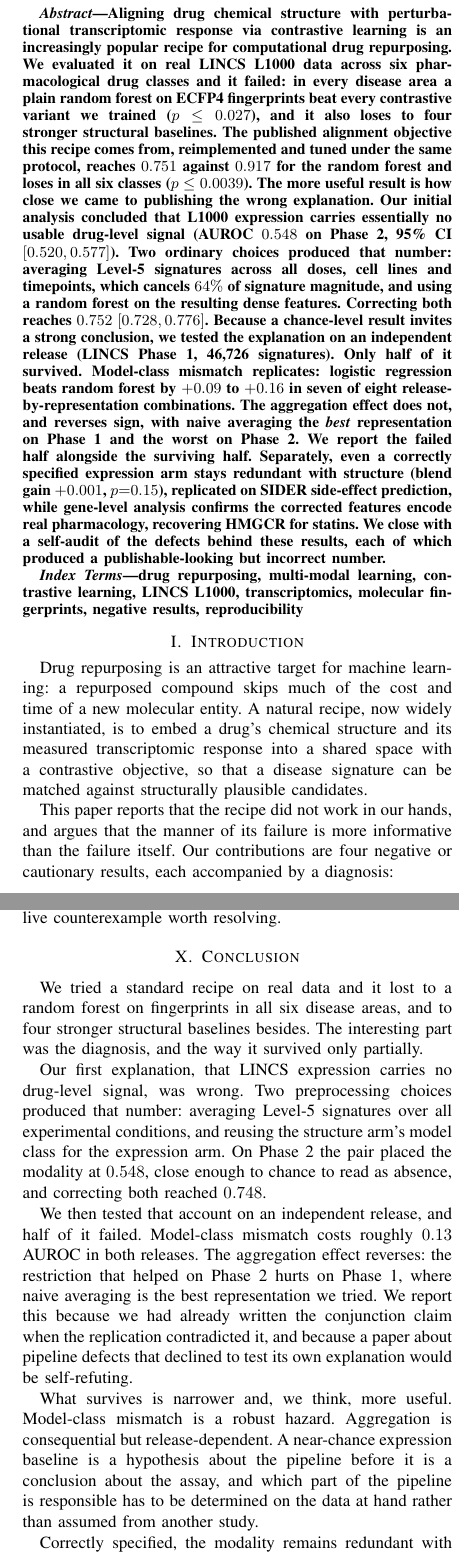
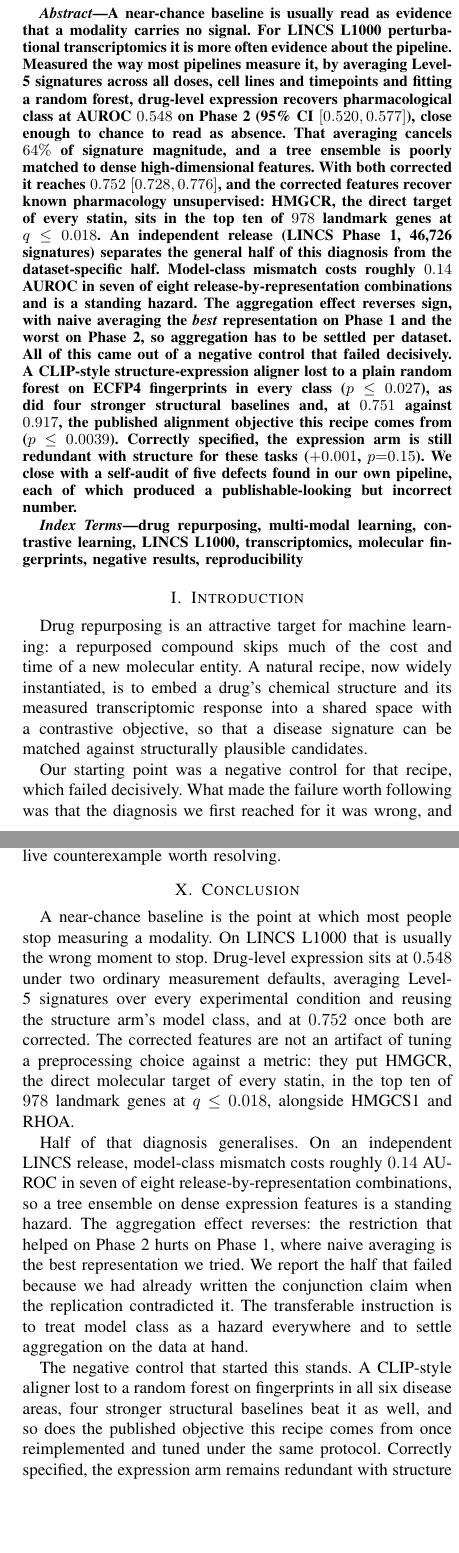
Before and after one commit to edanmn/maidrs-2026-modality, a LaTeX paper (paper/maidrs_main.tex): two parts of the columns of pages 1 and 7 of 7, joined at a grey line, cut at the place of the change, the shorter picture padded with empty space. Compiled offline with pdfLaTeX; a missing font is replaced by an installed copy or a similar font; a LaTeX package or settings file that is missing is left out.

Commit message:
Reframe the paper around the recovered modality
Lead with the positive result: L1000 expression sits at 0.548 under two
measurement defaults and 0.752 once both are corrected, the corrected features
recover HMGCR unsupervised, and model-class mismatch replicates as a 0.14 AUROC
hazard across two LINCS releases. The contrastive loss becomes the negative
control that motivated the diagnosis rather than the headline. No numbers or
claims change; the Phase 1 replication failure, the five-defect self-audit and
the limitations are untouched.

Retitle, rewrite the abstract and conclusion, reorder the contributions, and
replace the three "Failure N" section headings with descriptive ones. Fix two
stale numbers the conclusion still carried from before the re-run (0.748 and
0.13, now 0.752 and 0.14).

Cite the MoAble benchmark (Jang et al., Bioinformatics 2021) whose TS-978 and
TS-12328 median AUROCs the paper quotes; the values were verified against its
Table 3 but had no bibliography entry. Drop two related-work paragraphs, one
duplicating Section V and one justifying a negative-results genre the paper no
longer claims, to stay at seven pages.

Co-Authored-By: Claude Opus 5 (1M context) <noreply@anthropic.com>
Claude-Session: https://claude.ai/code/session_01CSm5K4kjhuaAKsWcc9kSb9

```diff
--- a/paper/maidrs_main.tex
+++ b/paper/maidrs_main.tex
@@ -38,33 +38,30 @@ dan.mccreary@gmail.com}}
 \maketitle
 
 \begin{abstract}
-Aligning drug chemical structure with perturbational transcriptomic response via
-contrastive learning is an increasingly popular recipe for computational drug
-repurposing. We evaluated it on real LINCS L1000 data across six pharmacological
-drug classes and it failed: in every disease area a plain random forest on ECFP4
-fingerprints beat every contrastive variant we trained ($p \le 0.027$), and it
-also loses to four stronger structural baselines. The published alignment
-objective this recipe comes from, reimplemented and tuned under the same
-protocol, reaches $0.751$ against $0.917$ for the random forest and loses in all
-six classes ($p \le 0.0039$). The more useful result is how
-close we came to publishing the wrong explanation. Our initial analysis concluded
-that L1000 expression carries essentially no usable drug-level signal (AUROC
-$0.548$ on Phase~2, 95\% CI $[0.520, 0.577]$). Two ordinary choices produced that
-number: averaging Level-5 signatures across all doses, cell lines and timepoints,
-which cancels $64\%$ of signature magnitude, and using a random forest on the
-resulting dense features. Correcting both reaches $0.752$ $[0.728, 0.776]$.
-Because a chance-level result invites a strong conclusion, we tested the
-explanation on an independent release (LINCS Phase~1, 46{,}726 signatures). Only
-half of it survived. Model-class mismatch replicates: logistic regression beats
-random forest by $+0.09$ to $+0.16$ in seven of eight release-by-representation
-combinations. The aggregation effect does not, and reverses sign, with naive
-averaging the \emph{best} representation on Phase~1 and the worst on Phase~2. We
-report the failed half alongside the surviving half. Separately, even a correctly
-specified expression arm stays redundant with structure (blend gain $+0.001$,
-$p{=}0.15$), replicated on SIDER side-effect prediction, while gene-level analysis
-confirms the corrected features encode real pharmacology, recovering HMGCR for
-statins. We close with a self-audit of the defects behind these results, each of
-which produced a publishable-looking but incorrect number.
+A near-chance baseline is usually read as evidence that a modality carries no
+signal. For LINCS L1000 perturbational transcriptomics it is more often evidence
+about the pipeline. Measured the way most pipelines measure it, by averaging
+Level-5 signatures across all doses, cell lines and timepoints and fitting a
+random forest, drug-level expression recovers pharmacological class at AUROC
+$0.548$ on Phase~2 (95\% CI $[0.520, 0.577]$), close enough to chance to read as
+absence. That averaging cancels $64\%$ of signature magnitude, and a tree
+ensemble is poorly matched to dense high-dimensional features. With both
+corrected it reaches $0.752$ $[0.728, 0.776]$, and the corrected features recover known
+pharmacology unsupervised: HMGCR, the direct target of every statin, sits in the
+top ten of $978$ landmark genes at $q \le 0.018$. An independent
+release (LINCS Phase~1, 46{,}726 signatures) separates the general half of this
+diagnosis from the dataset-specific half. Model-class mismatch costs roughly
+$0.14$ AUROC in seven of eight release-by-representation combinations and is a
+standing hazard. The aggregation effect reverses sign, with naive averaging the
+\emph{best} representation on Phase~1 and the worst on Phase~2, so aggregation
+has to be settled per dataset. All of this came out of a negative control that
+failed decisively. A CLIP-style structure-expression aligner lost to a plain
+random forest on ECFP4 fingerprints in every class ($p \le 0.027$), as did four
+stronger structural baselines and, at $0.751$ against $0.917$, the published
+alignment objective this recipe comes from ($p \le 0.0039$). Correctly
+specified, the expression arm is still redundant with structure for these tasks
+($+0.001$, $p{=}0.15$). We close with a self-audit of five defects found in our
+own pipeline, each of which produced a publishable-looking but incorrect number.
 \end{abstract}
 
 \begin{IEEEkeywords}
@@ -81,7 +78,6 @@ measured transcriptomic response into a shared space with a contrastive
 objective, so that a disease signature can be matched against structurally
 plausible candidates.
 
-This paper reports that the recipe did not work in our hands, and argues that the
-manner of its failure is more informative than the failure itself. Our
-contributions are four negative or cautionary results, each accompanied by a
-diagnosis:
+Our starting point was a negative control for that recipe, which failed
+decisively. What made the failure worth following was that the diagnosis we
+first reached for it was wrong, and that correcting it recovered a modality we
@@ -114,6 +115,6 @@ diagnosis:
 \end{enumerate}
 
-We additionally report a self-audit (Section~\ref{sec:audit}) of four defects we
+We additionally report a self-audit (Section~\ref{sec:audit}) of five defects we
 found in our own pipeline over the course of this work. We include it because
 each defect produced a result that looked publishable, and because the
 sequence illustrates a failure mode that is difficult to catch from the outside:
@@ -668,35 +656,31 @@ result is a live counterexample worth resolving.
 
 \section{Conclusion}
 
-We tried a standard recipe on real data and it lost to a random forest on
-fingerprints in all six disease areas, and to four stronger structural baselines
-besides. The interesting part was the diagnosis, and the way it survived only
-partially.
+A near-chance baseline is the point at which most people stop measuring a
+modality. On LINCS L1000 that is usually the wrong moment to stop. Drug-level
+expression sits at $0.548$ under two ordinary measurement defaults, averaging
+Level-5 signatures over every experimental condition and reusing the structure
+arm's model class, and at $0.752$ once both are corrected. The corrected
+features are not an artifact of tuning a preprocessing choice against a metric:
+they put HMGCR, the direct molecular target of every statin, in the top ten of
+$978$ landmark genes at $q \le 0.018$, alongside HMGCS1 and RHOA.
 
-Our first explanation, that LINCS expression carries no drug-level signal, was
-wrong. Two preprocessing choices produced that number: averaging Level-5
-signatures over all experimental conditions, and reusing the structure arm's
-model class for the expression arm. On Phase~2 the pair placed the modality at
-$0.548$, close enough to chance to read as absence, and correcting both reached
-$0.748$.
+Half of that diagnosis generalises. On an independent LINCS release, model-class
+mismatch costs roughly $0.14$ AUROC in seven of eight release-by-representation
+combinations, so a tree ensemble on dense expression features is a standing
+hazard. The aggregation effect reverses: the restriction that helped on Phase~2
+hurts on Phase~1, where naive averaging is the best representation we tried. We
+report the half that failed because we had already written the conjunction claim
+when the replication contradicted it. The transferable instruction is to treat
+model class as a hazard everywhere and to settle aggregation on the data at
+hand.
 
-We then tested that account on an independent release, and half of it failed.
-Model-class mismatch costs roughly $0.13$ AUROC in both releases. The
-aggregation effect reverses: the restriction that helped on Phase~2 hurts on
-Phase~1, where naive averaging is the best representation we tried. We report
-this because we had already written the conjunction claim when the replication
-contradicted it, and because a paper about pipeline defects that declined to
-test its own explanation would be self-refuting.
-
-What survives is narrower and, we think, more useful. Model-class mismatch is a
-robust hazard. Aggregation is consequential but release-dependent. A near-chance
-expression baseline is a hypothesis about the pipeline before it is a conclusion
-about the assay, and which part of the pipeline is responsible has to be
-determined on the data at hand rather than assumed from another study.
-
-Correctly specified, the modality remains redundant with structure for these
-tasks, so the negative conclusion about cross-modal utility stands even though
-the explanation we first gave for it does not.
+The negative control that started this stands. A CLIP-style aligner lost to a
+random forest on fingerprints in all six disease areas, four stronger structural
+baselines beat it as well, and so does the published objective this recipe comes
+from once reimplemented and tuned under the same protocol. Correctly specified,
+the expression arm remains redundant with structure for these tasks. Recovery
+and complementarity are different problems, and this paper solves only the first.
 
 \section*{Limitations}
 
```
Also changed, not shown: README.md, paper/maidrs_main.pdf, paper/maidrs_main.tex (73 more changed lines).
